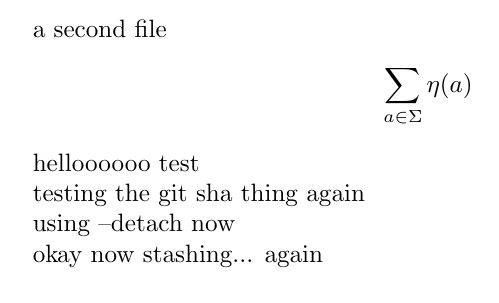
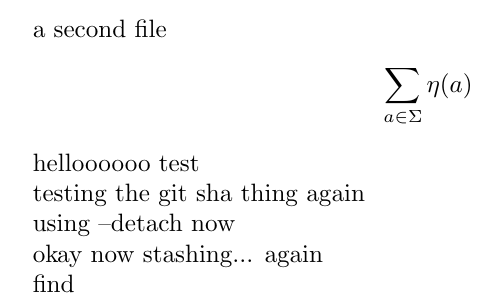
Before and after one commit to natestemen/latex-gh-pages, a LaTeX document (another.tex): part of the page, cut so that both start at the same text. Compiled offline with pdfLaTeX.

Commit message:
are there even pdfs???

```diff
--- a/another.tex
+++ b/another.tex
@@ -14,4 +14,6 @@ testing the git sha thing again
 using --detach now
 
 okay now stashing... again
+
+find
 \end{document}
```
Also changed, not shown: .github/workflows/build-and-deploy.yaml (+1 -0 lines).
